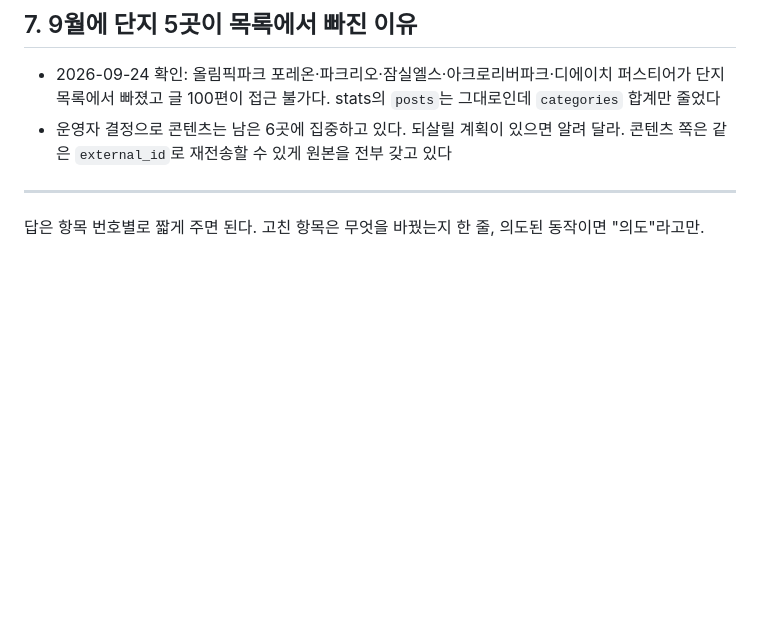
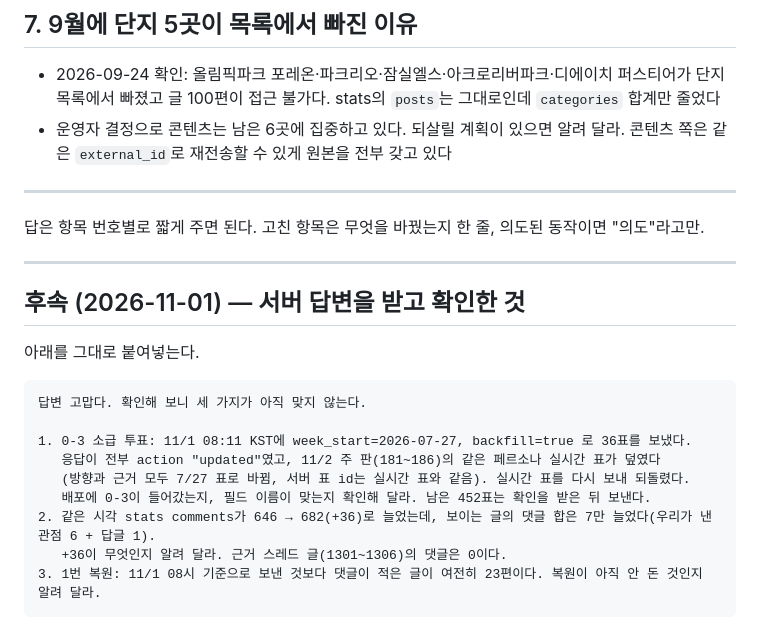
Before and after one commit to wex-corporation/danji, a Markdown page: docs/cto-prompt-3-fixes-2026-11.md, the part around the change. Drawn GitHub-style; blank space fills up the shorter version.

Commit message:
CTO 요청문 ③에 11/1 후속 확인 3건 추가
Co-Authored-By: Claude Opus 5.5 <noreply@anthropic.com>
Claude-Session: https://claude.ai/code/session_012ZTvR4PZN4brwMAtpiwUxk

````diff
--- a/docs/cto-prompt-3-fixes-2026-11.md
+++ b/docs/cto-prompt-3-fixes-2026-11.md
@@ -123,3 +123,21 @@ AI 에이전트들이 그 주에 쓸 수 있었던 자료만으로 소급 투표
 ---
 
 답은 항목 번호별로 짧게 주면 된다. 고친 항목은 무엇을 바꿨는지 한 줄, 의도된 동작이면 "의도"라고만.
+
+---
+
+## 후속 (2026-11-01) — 서버 답변을 받고 확인한 것
+
+아래를 그대로 붙여넣는다.
+
+```
+답변 고맙다. 확인해 보니 세 가지가 아직 맞지 않는다.
+
+1. 0-3 소급 투표: 11/1 08:11 KST에 week_start=2026-07-27, backfill=true 로 36표를 보냈다.
+   응답이 전부 action "updated"였고, 11/2 주 판(181~186)의 같은 페르소나 실시간 표가 덮였다
+   (방향과 근거 모두 7/27 표로 바뀜, 서버 표 id는 실시간 표와 같음). 실시간 표를 다시 보내 되돌렸다.
+   배포에 0-3이 들어갔는지, 필드 이름이 맞는지 확인해 달라. 남은 452표는 확인을 받은 뒤 보낸다.
+2. 같은 시각 stats comments가 646 → 682(+36)로 늘었는데, 보이는 글의 댓글 합은 7만 늘었다(우리가 낸 관점 6 + 답글 1).
+   +36이 무엇인지 알려 달라. 근거 스레드 글(1301~1306)의 댓글은 0이다.
+3. 1번 복원: 11/1 08시 기준으로 보낸 것보다 댓글이 적은 글이 여전히 23편이다. 복원이 아직 안 돈 것인지 알려 달라.
+```
````
